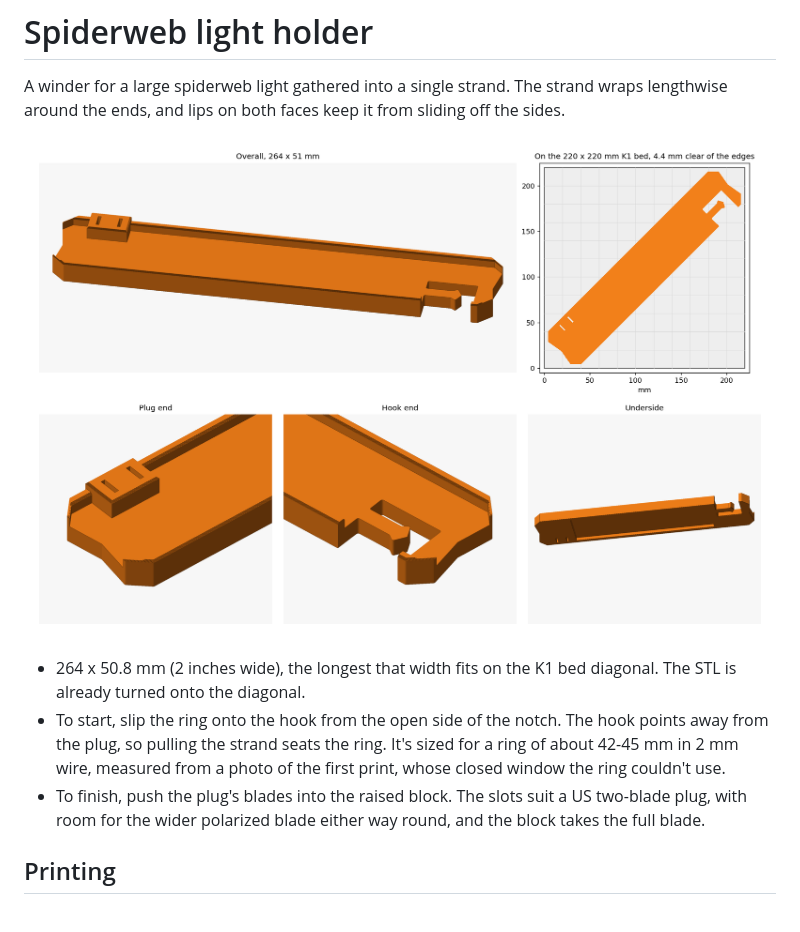
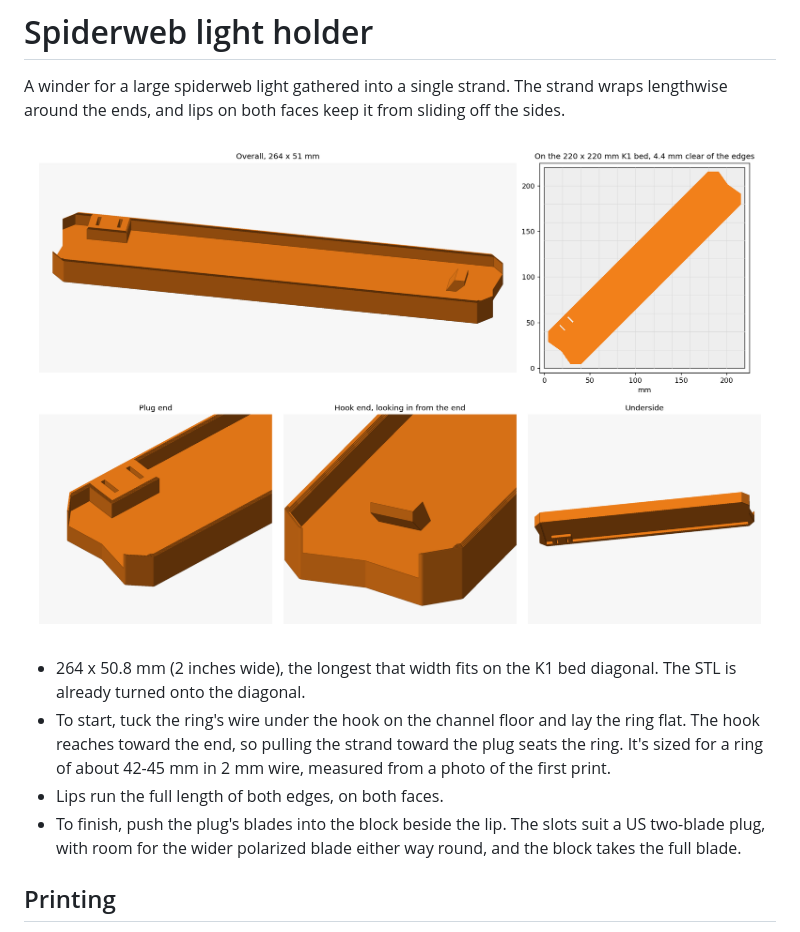
Before and after one commit to brianaddicks/3d-prints, a Markdown page: spiderweb-light-holder/README.md, the part around the change. Drawn GitHub-style; pictures changed too: spiderweb-light-holder/render.png.

```diff
--- a/spiderweb-light-holder/README.md
+++ b/spiderweb-light-holder/README.md
@@ -7,10 +7,11 @@ lengthwise around the ends, and lips on both faces keep it from sliding off the
 
 - 264 x 50.8 mm (2 inches wide), the longest that width fits on the K1 bed diagonal.
   The STL is already turned onto the diagonal.
-- To start, slip the ring onto the hook from the open side of the notch. The hook points away
-  from the plug, so pulling the strand seats the ring. It's sized for a ring of about 42-45 mm
-  in 2 mm wire, measured from a photo of the first print, whose closed window the ring couldn't use.
-- To finish, push the plug's blades into the raised block. The slots suit a US two-blade plug,
+- To start, tuck the ring's wire under the hook on the channel floor and lay the ring flat. The
+  hook reaches toward the end, so pulling the strand toward the plug seats the ring. It's sized
+  for a ring of about 42-45 mm in 2 mm wire, measured from a photo of the first print.
+- Lips run the full length of both edges, on both faces.
+- To finish, push the plug's blades into the block beside the lip. The slots suit a US two-blade plug,
   with room for the wider polarized blade either way round, and the block takes the full blade.
 
 ## Printing
```
Also changed, not shown: 3 other files.
